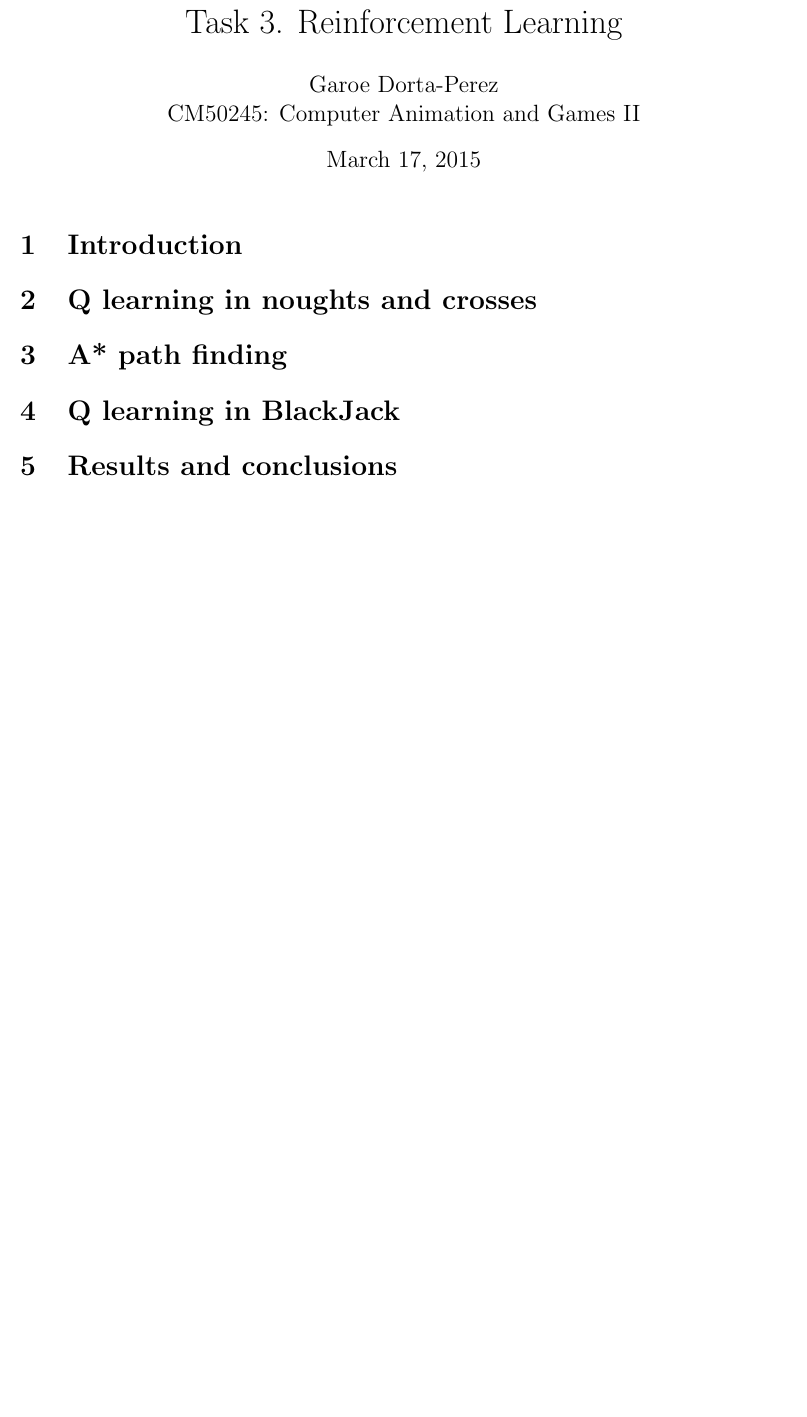
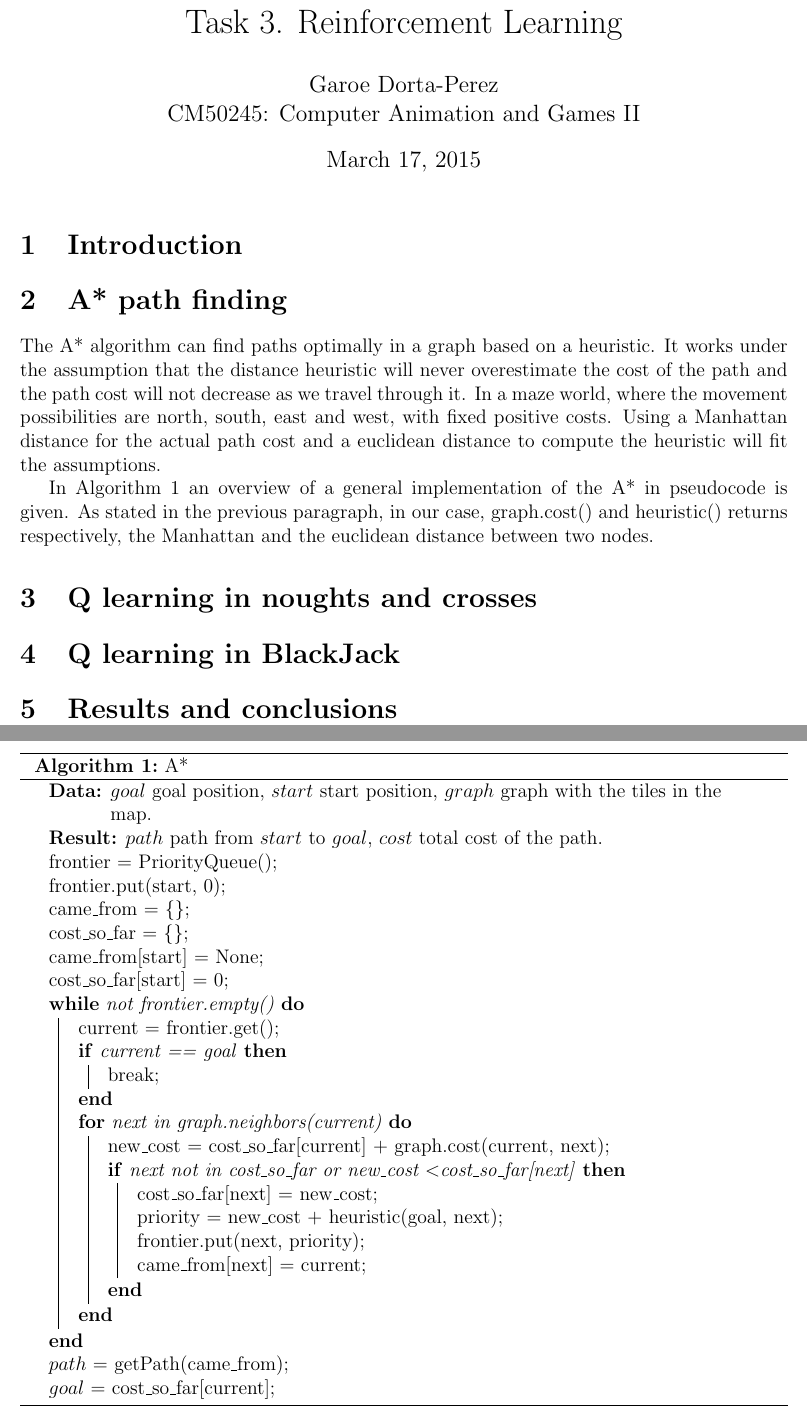
Before and after one commit to Era-Dorta/bath-cag2, a LaTeX document (t3_report/t3_Reinforcement_Learning.tex): part of the page before the commit and two parts of pages 1 and 2 of 2 after it, the two joined at a grey line, cut so that both start at the same text, the shorter picture padded with empty space. Compiled offline with pdfLaTeX.

Commit message:
Added A* pseudocode in t3 report

```diff
--- a/t3_report/t3_Reinforcement_Learning.tex
+++ b/t3_report/t3_Reinforcement_Learning.tex
@@ -3,6 +3,7 @@
 \usepackage[margin=1in]{geometry}
 \usepackage{amsmath,amsthm,amssymb,bm}
 \usepackage{graphicx}
+\usepackage[ruled]{algorithm2e} % Algorithms
 
 \begin{document}
 
@@ -14,9 +15,50 @@ CM50245: Computer Animation and Games II}
 
 \section{Introduction}
 
+\section{A* path finding}
+
+The A* algorithm can find paths optimally in a graph based on a heuristic.
+It works under the assumption that the distance heuristic will never overestimate the cost of the path and the path cost will not decrease as we travel through it.
+In a maze world, where the movement possibilities are north, south, east and west, with fixed positive costs.
+Using a Manhattan distance for the actual path cost and a euclidean distance to compute the heuristic will fit the assumptions.
+
+In Algorithm \ref{alg:A_start} an overview of a general implementation of the A* in pseudocode is given.
+As stated in the previous paragraph, in our case, graph.cost() and heuristic() returns respectively, the Manhattan and the euclidean distance between two nodes.
+
+\begin{algorithm}[htbp!] \label{alg:A_start}
+	\caption{A*}
+	\KwData{$goal$ goal position, $start$ start position, $graph$ graph with the tiles in the map.}
+	\KwResult{$path$ path from $start$ to $goal$, $cost$ total cost of the path.}
+
+	frontier = PriorityQueue()\;
+	frontier.put(start, 0)\;
+	came\_from = \{\}\;
+	cost\_so\_far = \{\}\;
+	came\_from[start] = None\;
+	cost\_so\_far[start] = 0\;
+
+	\While{not frontier.empty()}{
+		current = frontier.get()\;
+
+		\If{current == goal}{
+		  break\;
+		}
+		\For{next in graph.neighbors(current)}{
+		  new\_cost = cost\_so\_far[current] + graph.cost(current, next)\;
+		  \If{next not in cost\_so\_far or \text{new}\_cost \textless cost\_so\_far[next]}{
+			 cost\_so\_far[next] = new\_cost\;
+			 priority = new\_cost + heuristic(goal, next)\;
+			 frontier.put(next, priority)\;
+			 came\_from[next] = current\;
+			 }
+		}
+	}
+	$path$ = getPath(came\_from)\;
+	$goal$ = cost\_so\_far[current]\;
+\end{algorithm}
+
+
 \section{Q learning in noughts and crosses}
-
-\section{A* path finding}
 
 \section{Q learning in BlackJack}
 
```
Also changed, not shown: t3_report/t3_Reinforcement_Learning.pdf.
